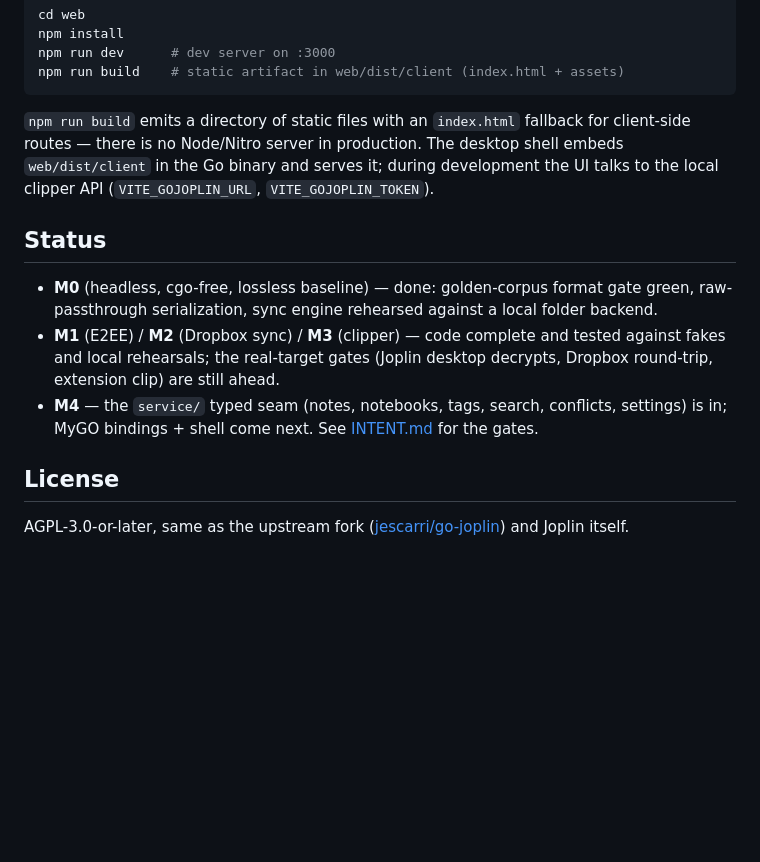
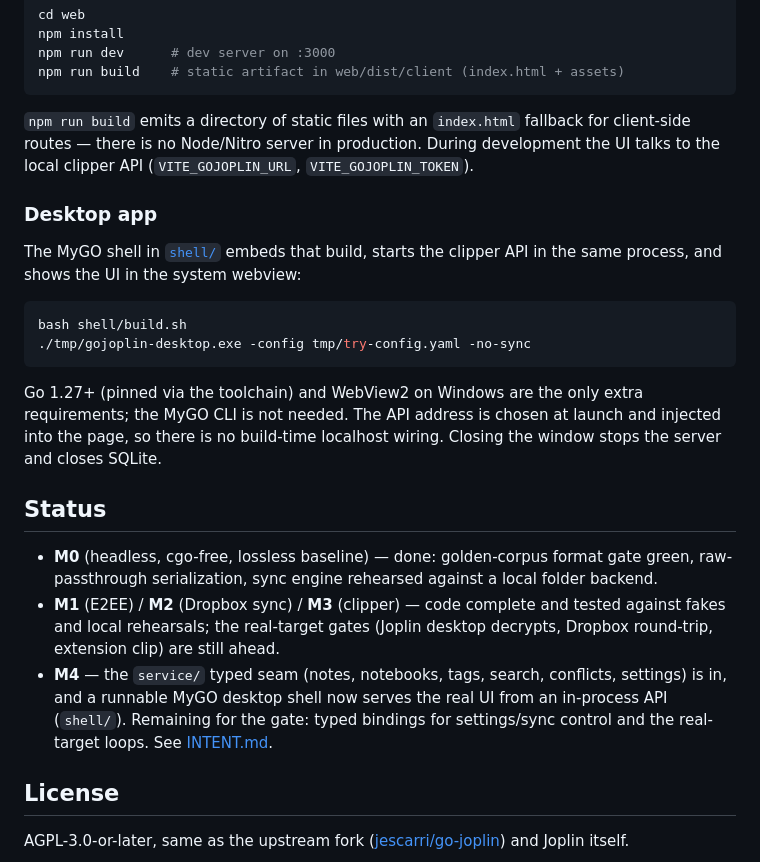
Before and after one commit to lsj5031/joplin-lite, a Markdown page: README.md, the part around the change. Rendered like a GitHub page; blank space fills up the shorter version.

````diff
--- a/README.md
+++ b/README.md
@@ -54,9 +54,23 @@ npm run build    # static artifact in web/dist/client (index.html + assets)
 ```
 
 `npm run build` emits a directory of static files with an `index.html` fallback for
-client-side routes — there is no Node/Nitro server in production. The desktop shell
-embeds `web/dist/client` in the Go binary and serves it; during development the UI
-talks to the local clipper API (`VITE_GOJOPLIN_URL`, `VITE_GOJOPLIN_TOKEN`).
+client-side routes — there is no Node/Nitro server in production. During development
+the UI talks to the local clipper API (`VITE_GOJOPLIN_URL`, `VITE_GOJOPLIN_TOKEN`).
+
+### Desktop app
+
+The MyGO shell in [`shell/`](shell/README.md) embeds that build, starts the clipper
+API in the same process, and shows the UI in the system webview:
+
+```sh
+bash shell/build.sh
+./tmp/gojoplin-desktop.exe -config tmp/try-config.yaml -no-sync
+```
+
+Go 1.27+ (pinned via the toolchain) and WebView2 on Windows are the only extra
+requirements; the MyGO CLI is not needed. The API address is chosen at launch and
+injected into the page, so there is no build-time localhost wiring. Closing the
+window stops the server and closes SQLite.
 
 ## Status
 
@@ -67,7 +81,9 @@ talks to the local clipper API (`VITE_GOJOPLIN_URL`, `VITE_GOJOPLIN_TOKEN`).
   against fakes and local rehearsals; the real-target gates (Joplin desktop decrypts,
   Dropbox round-trip, extension clip) are still ahead.
 - **M4** — the `service/` typed seam (notes, notebooks, tags, search, conflicts, settings)
-  is in; MyGO bindings + shell come next. See [INTENT.md](INTENT.md) for the gates.
+  is in, and a runnable MyGO desktop shell now serves the real UI from an in-process
+  API (`shell/`). Remaining for the gate: typed bindings for settings/sync control and
+  the real-target loops. See [INTENT.md](INTENT.md).
 
 ## License
 
````
Also changed, not shown: INTENT.md (+17 -4 lines).
